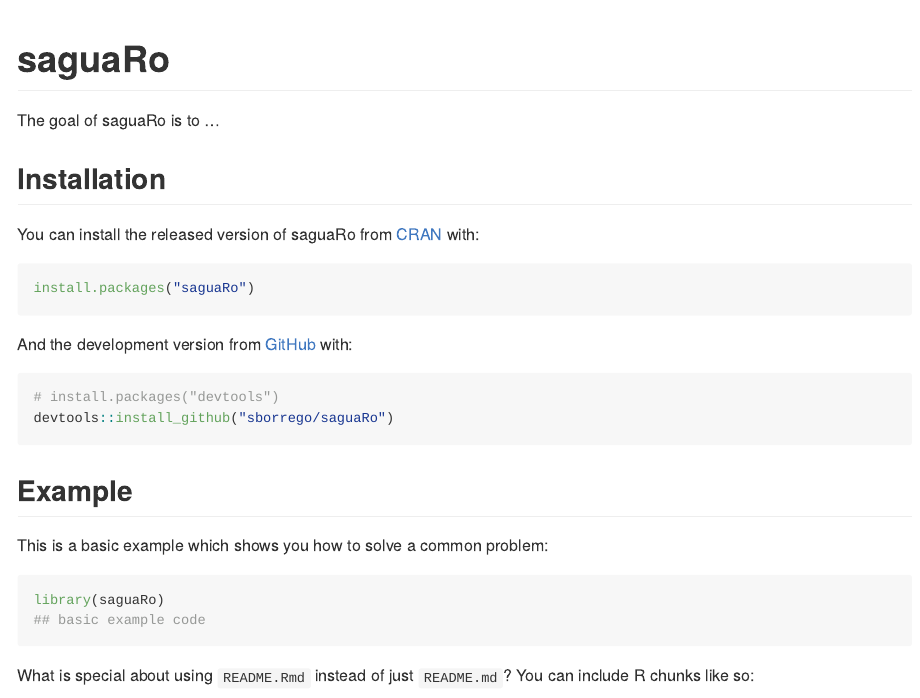
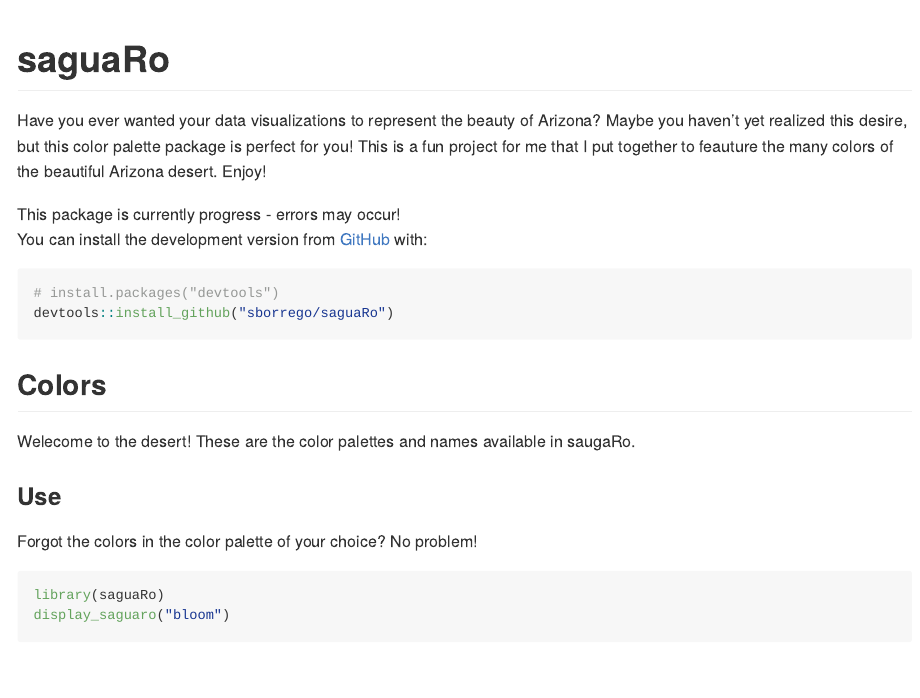
Before and after one commit to sborrego/saguaRo, an R Markdown document (README.Rmd): the page in a window 1100 px wide, from its top. The pictures show the output file README.md that the author committed with the source, drawn offline in the style of GitHub.

Commit message:
updates readme

````diff
--- a/README.Rmd
+++ b/README.Rmd
@@ -15,37 +15,43 @@
 
 # saguaRo
 
+Have you ever wanted your data visualizations to represent the beauty of Arizona? Maybe you haven't yet realized this desire, but this color palette package is perfect for you! This is a fun project for me that I put together to feauture the many colors of the beautiful Arizona desert. Enjoy!
+
 <!-- badges: start -->
 <!-- badges: end -->
 
-The goal of saguaRo is to ...
+<!-- The goal of saguaRo is to ... -->
 
-## Installation
+<!-- ## Installation -->
 
-You can install the released version of saguaRo from [CRAN](https://CRAN.R-project.org) with:
+<!-- You can install the released version of saguaRo from [CRAN](https://CRAN.R-project.org) with: -->
 
-``` r
-install.packages("saguaRo")
-```
-
-And the development version from [GitHub](https://github.com/) with:
+<!-- ``` r -->
+<!-- install.packages("saguaRo") -->
+<!-- ``` -->
+This package is currently progress - errors may occur!
+You can install the development version from [GitHub](https://github.com/) with:
 
 ``` r
 # install.packages("devtools")
 devtools::install_github("sborrego/saguaRo")
 ```
-## Example
 
-This is a basic example which shows you how to solve a common problem:
+## Colors
 
-```{r example}
+Welecome to the desert! These are the color palettes and names available in saugaRo.
+
+```{r include = FALSE}
 library(saguaRo)
-## basic example code
+all_saguaro()
 ```
 
-What is special about using `README.Rmd` instead of just `README.md`? You can include R chunks like so:
+### Use
 
-```{r cars}
-summary(cars)
+Forgot the colors in the color palette of your choice? No problem!
+
+```{r}
+library(saguaRo)
+display_saguaro("bloom")
 ```
 
````
Also changed, not shown: README.md, README.Rmd (18 more changed lines), 3 other files.
